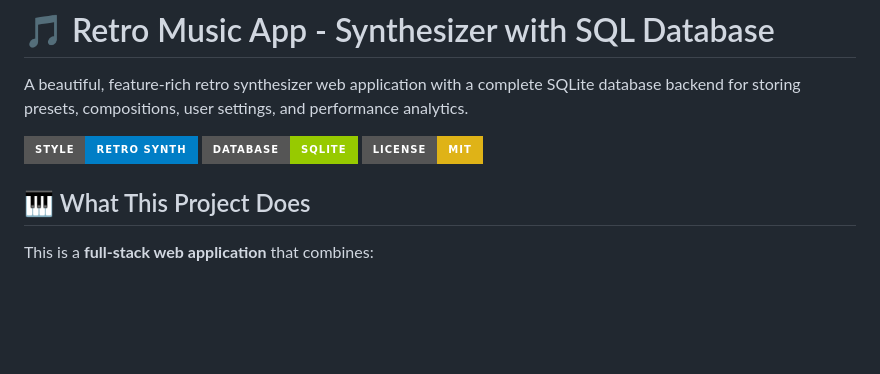
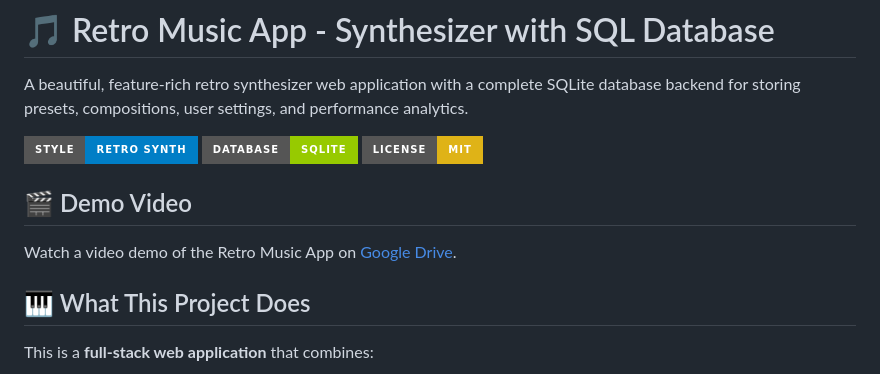
Before and after one commit to stix26/retro-music-app, a Markdown page: README.md, the part around the change. Rendered like a GitHub page; badges without logos; blank space fills up the shorter version.

Commit message:
Add demo video link to README

```diff
--- a/README.md
+++ b/README.md
@@ -5,6 +5,10 @@ A beautiful, feature-rich retro synthesizer web application with a complete SQLi
 ![Retro Synthesizer](https://img.shields.io/badge/Style-Retro%20Synth-blue?style=for-the-badge)
 ![Database](https://img.shields.io/badge/Database-SQLite-green?style=for-the-badge)
 ![License](https://img.shields.io/badge/License-MIT-yellow?style=for-the-badge)
+
+## 🎬 Demo Video
+
+Watch a video demo of the Retro Music App on [Google Drive](https://drive.google.com/file/d/1TsUhVEIPh-GRLGhxguT9XSxKzyUjckDm/view?usp=sharing).
 
 ## 🎹 What This Project Does
 
```
